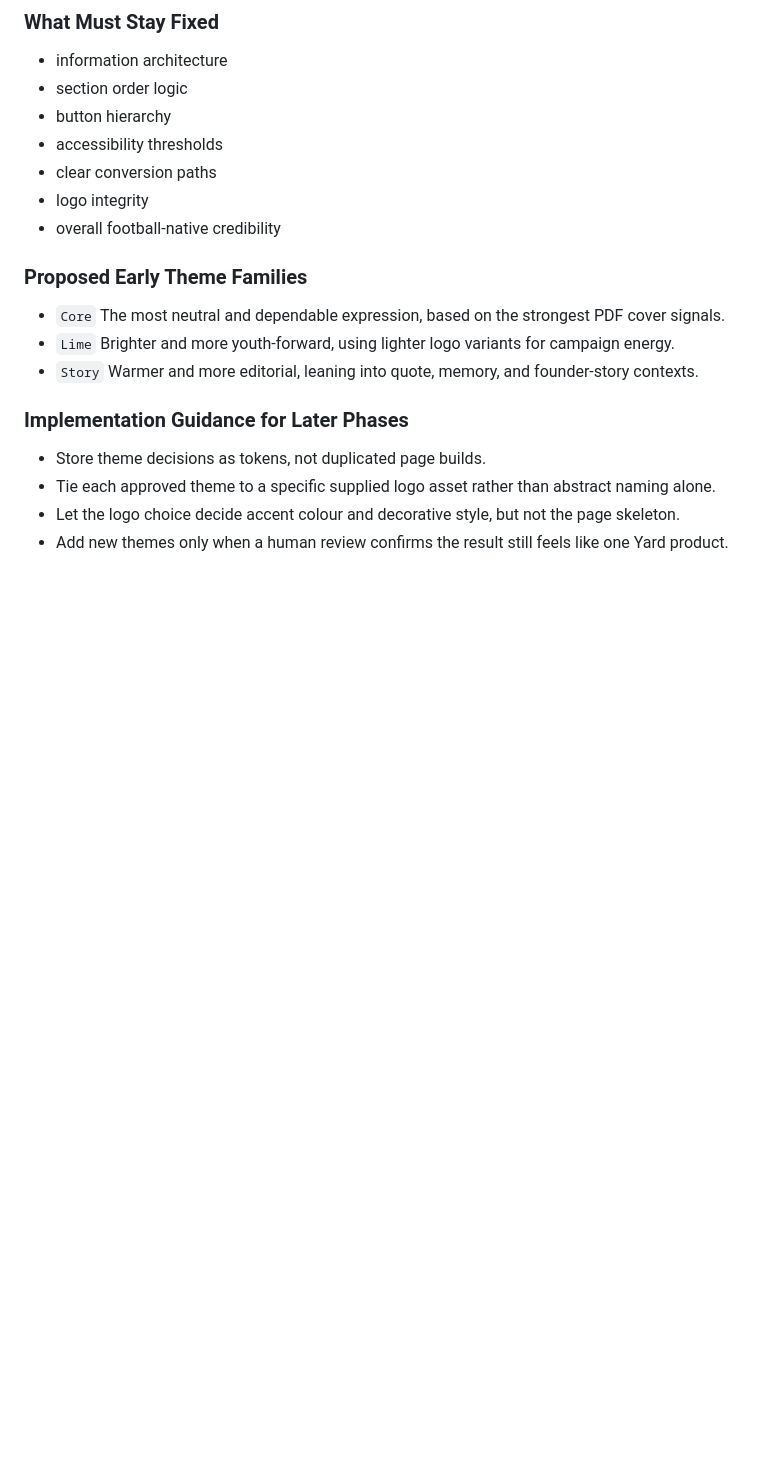
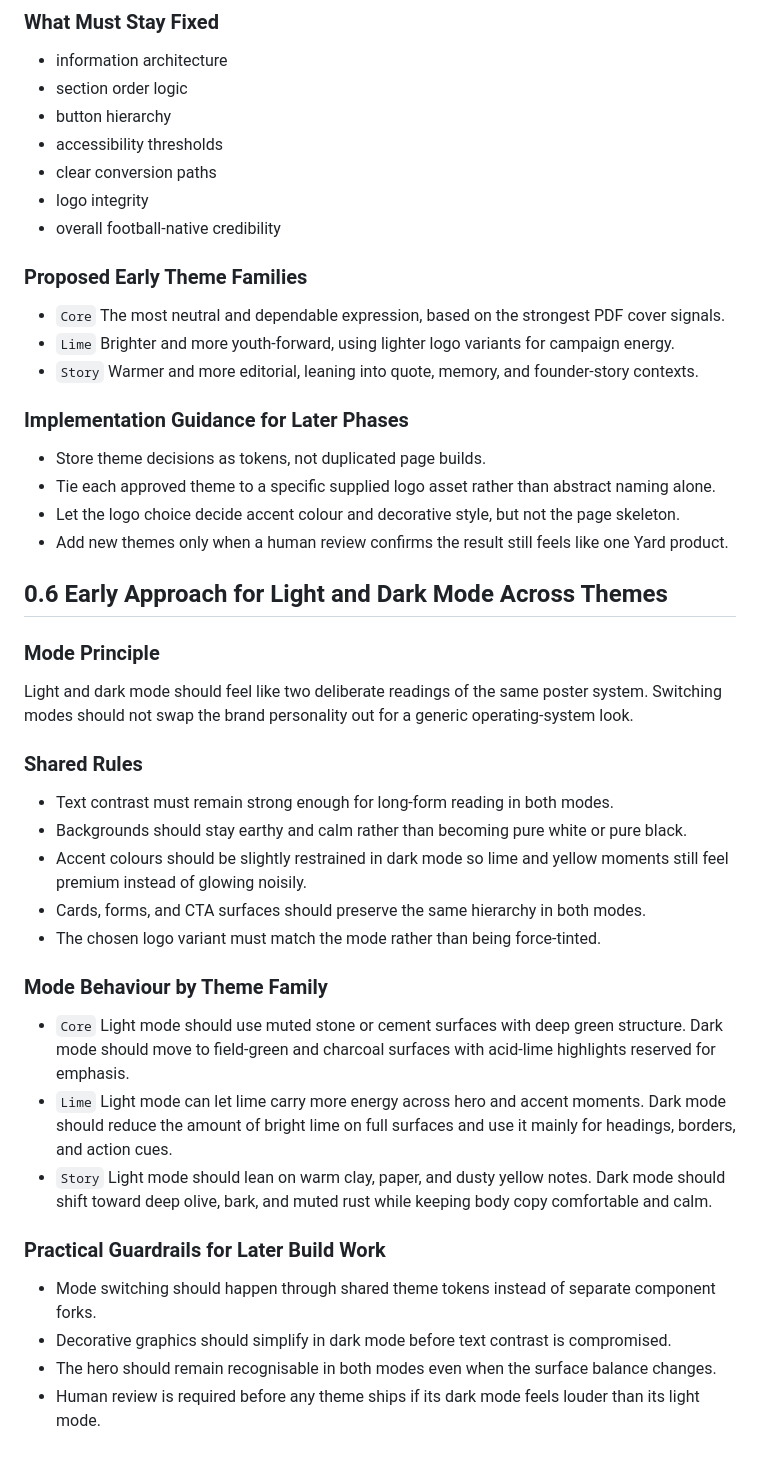
Before and after one commit to Davemem/yard-football-creative, a Markdown page: PHASE_0_DIRECTION.md, the part around the change. Rendered like a GitHub page; blank space fills up the shorter version.

Commit message:
docs: complete phase 0.6 light dark approach

```diff
--- a/PHASE_0_DIRECTION.md
+++ b/PHASE_0_DIRECTION.md
@@ -178,3 +178,34 @@ The page structure, content order, CTA treatment, and trust signals should remai
 - Tie each approved theme to a specific supplied logo asset rather than abstract naming alone.
 - Let the logo choice decide accent colour and decorative style, but not the page skeleton.
 - Add new themes only when a human review confirms the result still feels like one Yard product.
+
+## 0.6 Early Approach for Light and Dark Mode Across Themes
+
+### Mode Principle
+
+Light and dark mode should feel like two deliberate readings of the same poster system.
+Switching modes should not swap the brand personality out for a generic operating-system look.
+
+### Shared Rules
+
+- Text contrast must remain strong enough for long-form reading in both modes.
+- Backgrounds should stay earthy and calm rather than becoming pure white or pure black.
+- Accent colours should be slightly restrained in dark mode so lime and yellow moments still feel premium instead of glowing noisily.
+- Cards, forms, and CTA surfaces should preserve the same hierarchy in both modes.
+- The chosen logo variant must match the mode rather than being force-tinted.
+
+### Mode Behaviour by Theme Family
+
+- `Core`
+  Light mode should use muted stone or cement surfaces with deep green structure. Dark mode should move to field-green and charcoal surfaces with acid-lime highlights reserved for emphasis.
+- `Lime`
+  Light mode can let lime carry more energy across hero and accent moments. Dark mode should reduce the amount of bright lime on full surfaces and use it mainly for headings, borders, and action cues.
+- `Story`
+  Light mode should lean on warm clay, paper, and dusty yellow notes. Dark mode should shift toward deep olive, bark, and muted rust while keeping body copy comfortable and calm.
+
+### Practical Guardrails for Later Build Work
+
+- Mode switching should happen through shared theme tokens instead of separate component forks.
+- Decorative graphics should simplify in dark mode before text contrast is compromised.
+- The hero should remain recognisable in both modes even when the surface balance changes.
+- Human review is required before any theme ships if its dark mode feels louder than its light mode.
```
Also changed, not shown: ROADMAP.md (+2 -1 lines).
